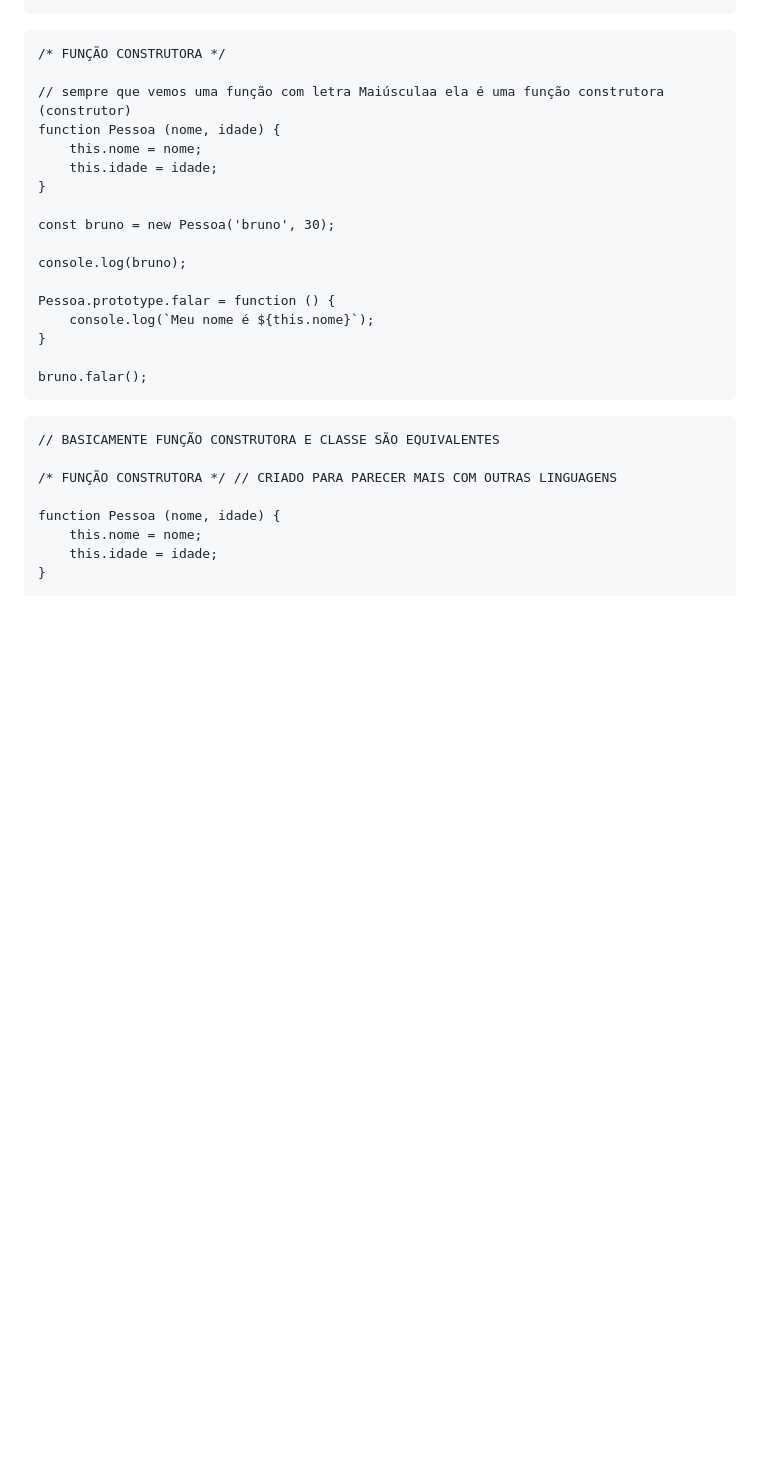
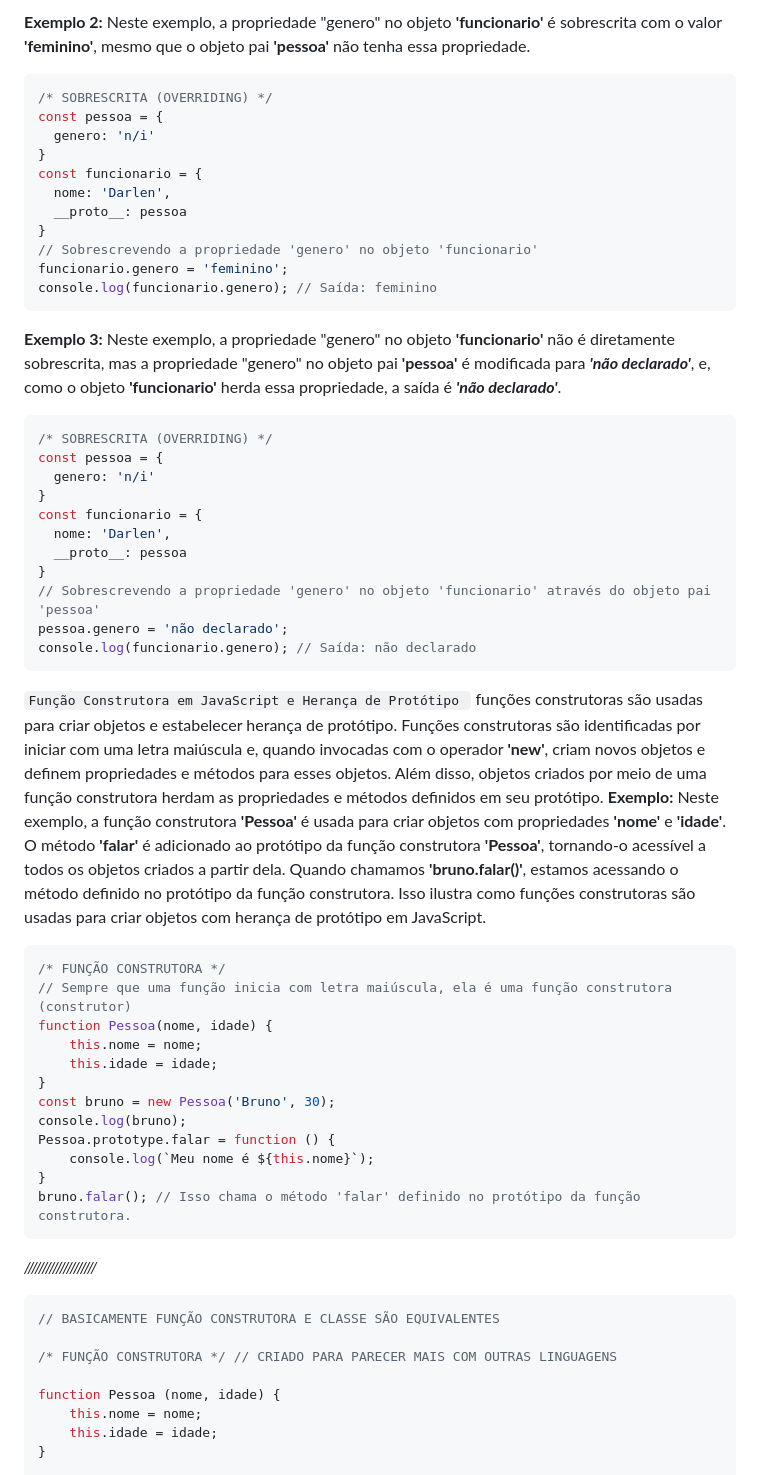
Before and after one commit to brunomoraesdigital/aprendizagem-js, a Markdown page: Caderno-javascript.md, the part around the change printed below. GitHub-like rendering; blank space fills up the shorter version.

````diff
--- a/Caderno-javascript.md
+++ b/Caderno-javascript.md
@@ -562,24 +596,50 @@ console.log(bruno.genero);
 ```
+**Exemplo 2:** Neste exemplo, a propriedade "genero" no objeto **'funcionario'** é sobrescrita com o valor **'feminino'**, mesmo que o objeto pai **'pessoa'** não tenha essa propriedade.
+```javascript
+/* SOBRESCRITA (OVERRIDING) */
+const pessoa = {
+  genero: 'n/i'
+}
+const funcionario = {
+  nome: 'Darlen',
+  __proto__: pessoa
+}
+// Sobrescrevendo a propriedade 'genero' no objeto 'funcionario'
+funcionario.genero = 'feminino';
+console.log(funcionario.genero); // Saída: feminino
+```
+**Exemplo 3:** Neste exemplo, a propriedade "genero" no objeto **'funcionario'** não é diretamente sobrescrita, mas a propriedade "genero" no objeto pai **'pessoa'** é modificada para _**'não declarado'**_, e, como o objeto **'funcionario'** herda essa propriedade, a saída é _**'não declarado'**_.
+```javascript
+/* SOBRESCRITA (OVERRIDING) */
+const pessoa = {
+  genero: 'n/i'
+}
+const funcionario = {
+  nome: 'Darlen',
+  __proto__: pessoa
+}
+// Sobrescrevendo a propriedade 'genero' no objeto 'funcionario' através do objeto pai 'pessoa'
+pessoa.genero = 'não declarado';
+console.log(funcionario.genero); // Saída: não declarado
+```
+`Função Construtora em JavaScript e Herança de Protótipo ` funções construtoras são usadas para criar objetos e estabelecer herança de protótipo. Funções construtoras são identificadas por iniciar com uma letra maiúscula e, quando invocadas com o operador **'new'**, criam novos objetos e definem propriedades e métodos para esses objetos. Além disso, objetos criados por meio de uma função construtora herdam as propriedades e métodos definidos em seu protótipo.
+**Exemplo:** Neste exemplo, a função construtora **'Pessoa'** é usada para criar objetos com propriedades **'nome'** e **'idade'**. O método **'falar'** é adicionado ao protótipo da função construtora **'Pessoa'**, tornando-o acessível a todos os objetos criados a partir dela. Quando chamamos **'bruno.falar()'**, estamos acessando o método definido no protótipo da função construtora. Isso ilustra como funções construtoras são usadas para criar objetos com herança de protótipo em JavaScript.
+```javascript
 /* FUNÇÃO CONSTRUTORA */
-
-// sempre que vemos uma função com letra Maiúsculaa ela é uma função construtora (construtor)
-function Pessoa (nome, idade) {
+// Sempre que uma função inicia com letra maiúscula, ela é uma função construtora (construtor)
+function Pessoa(nome, idade) {
     this.nome = nome;
     this.idade = idade;
 }
-
-const bruno = new Pessoa('bruno', 30);
-
+const bruno = new Pessoa('Bruno', 30);
 console.log(bruno);
-
 Pessoa.prototype.falar = function () {
     console.log(`Meu nome é ${this.nome}`);
 }
-
-bruno.falar();
+bruno.falar(); // Isso chama o método 'falar' definido no protótipo da função construtora.
 ```
-
-```
+*////////////////////*
+```javascript
 // BASICAMENTE FUNÇÃO CONSTRUTORA E CLASSE SÃO EQUIVALENTES
 
 /* FUNÇÃO CONSTRUTORA */ // CRIADO PARA PARECER MAIS COM OUTRAS LINGUAGENS
````
Also changed, not shown: other parts of Caderno-javascript.md (+38 -30 lines).
